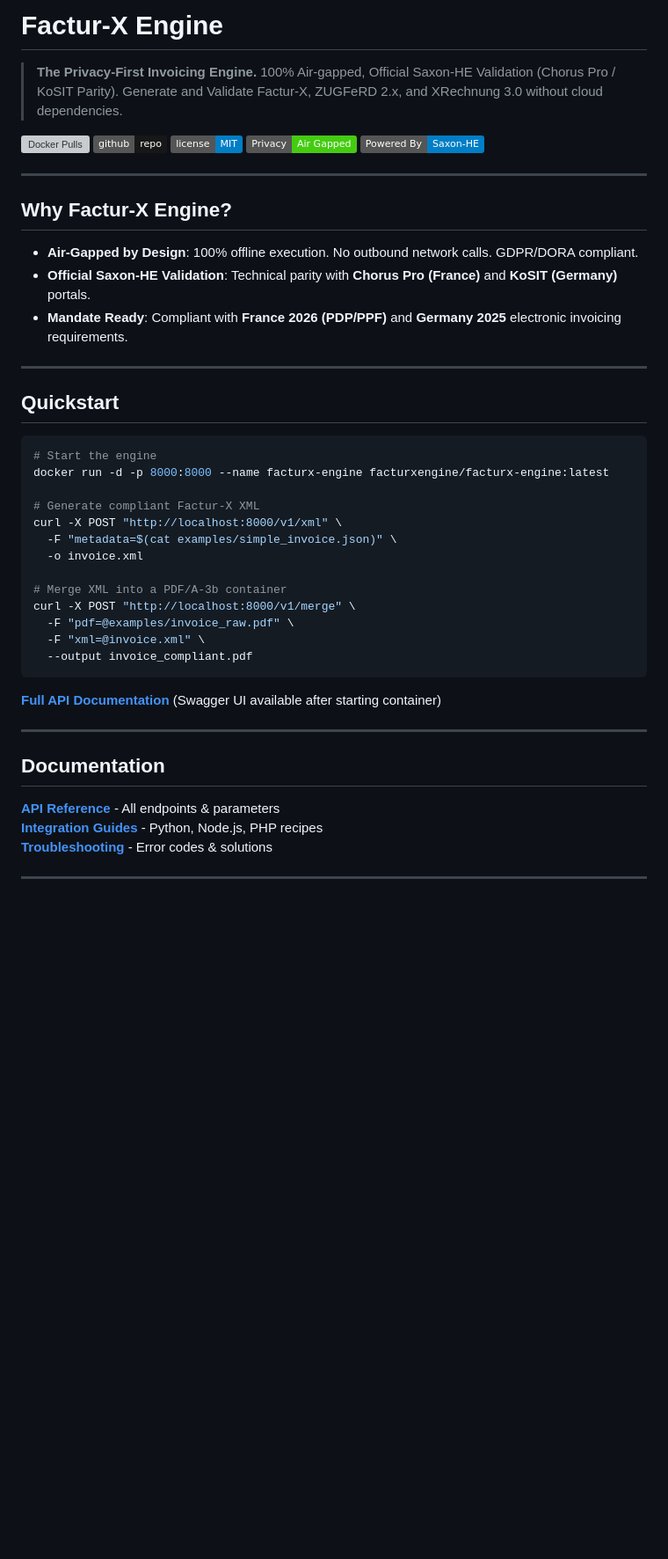
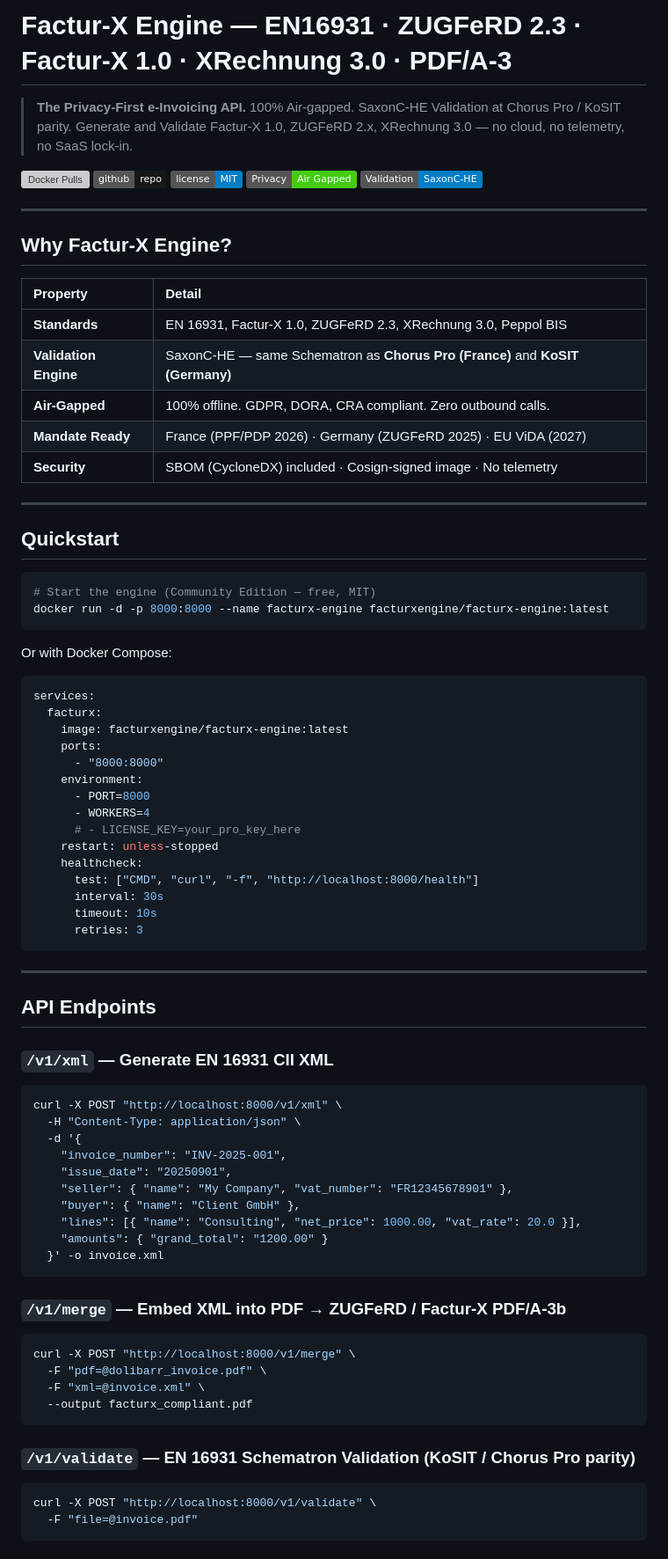
Before and after one commit to facturx-engine/facturx-engine, a Markdown page: DOCKER_HUB_README.md, the part around one of its changes. Shown at 88% size. GitHub-like rendering; badges without logos; blank space fills up the shorter version; grey boxes are pictures that could not be loaded.

Commit message:
docs(docker-hub): SEO-optimize Docker Hub README with EN16931/ZUGFeRD/XRechnung keywords

````diff
--- a/DOCKER_HUB_README.md
+++ b/DOCKER_HUB_README.md
@@ -1,43 +1,82 @@
-# Factur-X Engine
+# Factur-X Engine — EN16931 · ZUGFeRD 2.3 · Factur-X 1.0 · XRechnung 3.0 · PDF/A-3
 
-> **The Privacy-First Invoicing Engine.** 100% Air-gapped, Official Saxon-HE Validation (Chorus Pro / KoSIT Parity). Generate and Validate Factur-X, ZUGFeRD 2.x, and XRechnung 3.0 without cloud dependencies.
+> **The Privacy-First e-Invoicing API.** 100% Air-gapped. SaxonC-HE Validation at Chorus Pro / KoSIT parity. Generate and Validate Factur-X 1.0, ZUGFeRD 2.x, XRechnung 3.0 — no cloud, no telemetry, no SaaS lock-in.
 
-[![Docker Pulls](https://img.shields.io/docker/pulls/facturxengine/facturx-engine)](https://hub.docker.com/r/facturxengine/facturx-engine) [![GitHub](https://img.shields.io/badge/github-repo-181717?logo=github)](https://github.com/facturx-engine/facturx-engine) [![License](https://img.shields.io/badge/license-MIT-blue.svg)](https://opensource.org/licenses/MIT) ![Privacy First](https://img.shields.io/badge/Privacy-Air_Gapped-success?logo=shield-dog) ![Saxon-HE](https://img.shields.io/badge/Powered_By-Saxon--HE-blue)
+[![Docker Pulls](https://img.shields.io/docker/pulls/facturxengine/facturx-engine)](https://hub.docker.com/r/facturxengine/facturx-engine) [![GitHub](https://img.shields.io/badge/github-repo-181717?logo=github)](https://github.com/facturx-engine/facturx-engine) [![License](https://img.shields.io/badge/license-MIT-blue.svg)](https://opensource.org/licenses/MIT) ![Air-Gapped](https://img.shields.io/badge/Privacy-Air_Gapped-success) ![SaxonC-HE](https://img.shields.io/badge/Validation-SaxonC--HE-blue)
 
 ---
 
 ## Why Factur-X Engine?
 
-- **Air-Gapped by Design**: 100% offline execution. No outbound network calls. GDPR/DORA compliant.
-- **Official Saxon-HE Validation**: Technical parity with **Chorus Pro (France)** and **KoSIT (Germany)** portals.
-- **Mandate Ready**: Compliant with **France 2026 (PDP/PPF)** and **Germany 2025** electronic invoicing requirements.
+| Property | Detail |
+|:---|:---|
+| **Standards** | EN 16931, Factur-X 1.0, ZUGFeRD 2.3, XRechnung 3.0, Peppol BIS |
+| **Validation Engine** | SaxonC-HE — same Schematron as **Chorus Pro (France)** and **KoSIT (Germany)** |
+| **Air-Gapped** | 100% offline. GDPR, DORA, CRA compliant. Zero outbound calls. |
+| **Mandate Ready** | France (PPF/PDP 2026) · Germany (ZUGFeRD 2025) · EU ViDA (2027) |
+| **Security** | SBOM (CycloneDX) included · Cosign-signed image · No telemetry |
 
 ---
 
 ## Quickstart
 
 ```bash
-# Start the engine
+# Start the engine (Community Edition — free, MIT)
 docker run -d -p 8000:8000 --name facturx-engine facturxengine/facturx-engine:latest
-
-# Generate compliant Factur-X XML
-curl -X POST "http://localhost:8000/v1/xml" \
-  -F "metadata=$(cat examples/simple_invoice.json)" \
-  -o invoice.xml
-
-# Merge XML into a PDF/A-3b container
-curl -X POST "http://localhost:8000/v1/merge" \
-  -F "pdf=@examples/invoice_raw.pdf" \
-  -F "xml=@invoice.xml" \
-  --output invoice_compliant.pdf
 ```
 
-**[Full API Documentation](http://localhost:8000/docs)** (Swagger UI available after starting container)
+Or with Docker Compose:
+
+```yaml
+services:
+  facturx:
+    image: facturxengine/facturx-engine:latest
+    ports:
+      - "8000:8000"
+    environment:
+      - PORT=8000
+      - WORKERS=4
+      # - LICENSE_KEY=your_pro_key_here
+    restart: unless-stopped
+    healthcheck:
+      test: ["CMD", "curl", "-f", "http://localhost:8000/health"]
+      interval: 30s
+      timeout: 10s
+      retries: 3
+```
 
 ---
 
-## Documentation
+## API Endpoints
 
-**[API Reference](https://facturx-engine.github.io/facturx-engine/ref/api-reference.html)** - All endpoints & parameters
-**[Integration Guides](https://facturx-engine.github.io/facturx-engine/#api)** - Python, Node.js, PHP recipes
-**[Troubleshooting](https://facturx-engine.github.io/facturx-engine/guides/error-codes.html)** - Error codes & solutions
+### `/v1/xml` — Generate EN 16931 CII XML
+
+```bash
+curl -X POST "http://localhost:8000/v1/xml" \
+  -H "Content-Type: application/json" \
+  -d '{
+    "invoice_number": "INV-2025-001",
+    "issue_date": "20250901",
+    "seller": { "name": "My Company", "vat_number": "FR12345678901" },
+    "buyer": { "name": "Client GmbH" },
+    "lines": [{ "name": "Consulting", "net_price": 1000.00, "vat_rate": 20.0 }],
+    "amounts": { "grand_total": "1200.00" }
+  }' -o invoice.xml
+```
+
+### `/v1/merge` — Embed XML into PDF → ZUGFeRD / Factur-X PDF/A-3b
+
+```bash
+curl -X POST "http://localhost:8000/v1/merge" \
+  -F "pdf=@dolibarr_invoice.pdf" \
+  -F "xml=@invoice.xml" \
+  --output facturx_compliant.pdf
+```
+
+### `/v1/validate` — EN 16931 Schematron Validation (KoSIT / Chorus Pro parity)
+
+```bash
+curl -X POST "http://localhost:8000/v1/validate" \
+  -F "file=@invoice.pdf"
+```
+
````
Also changed, not shown: other parts of DOCKER_HUB_README.md (+30 -19 lines).
